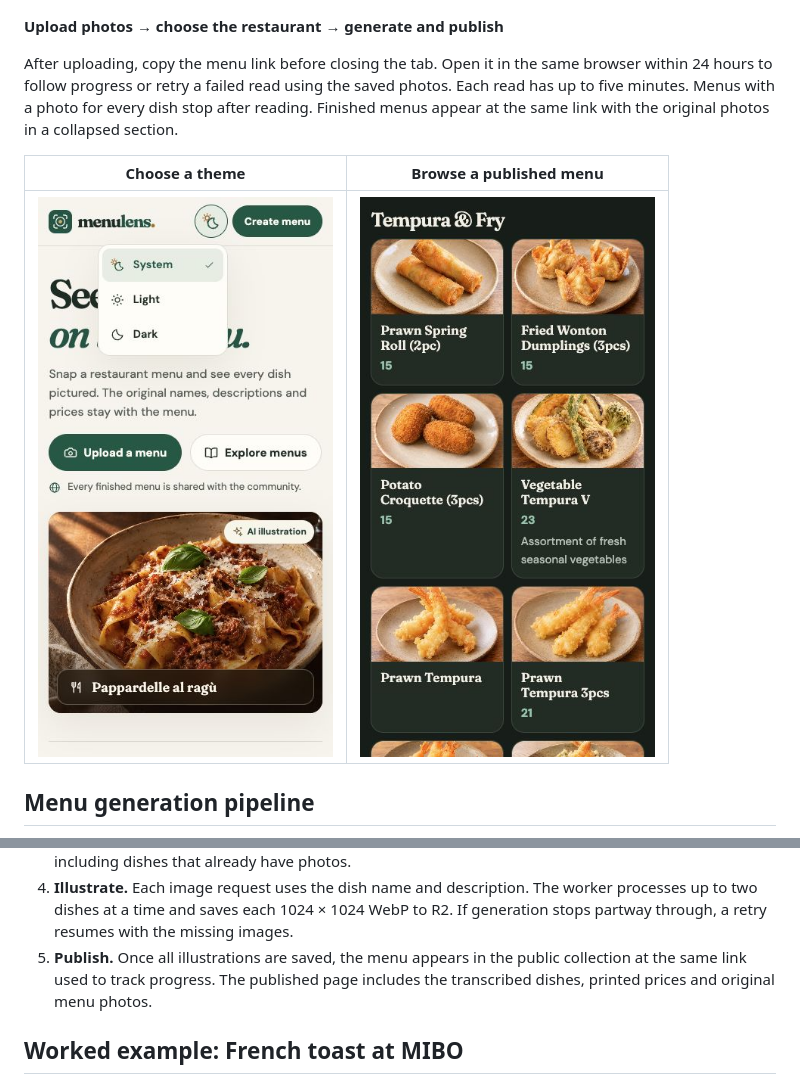
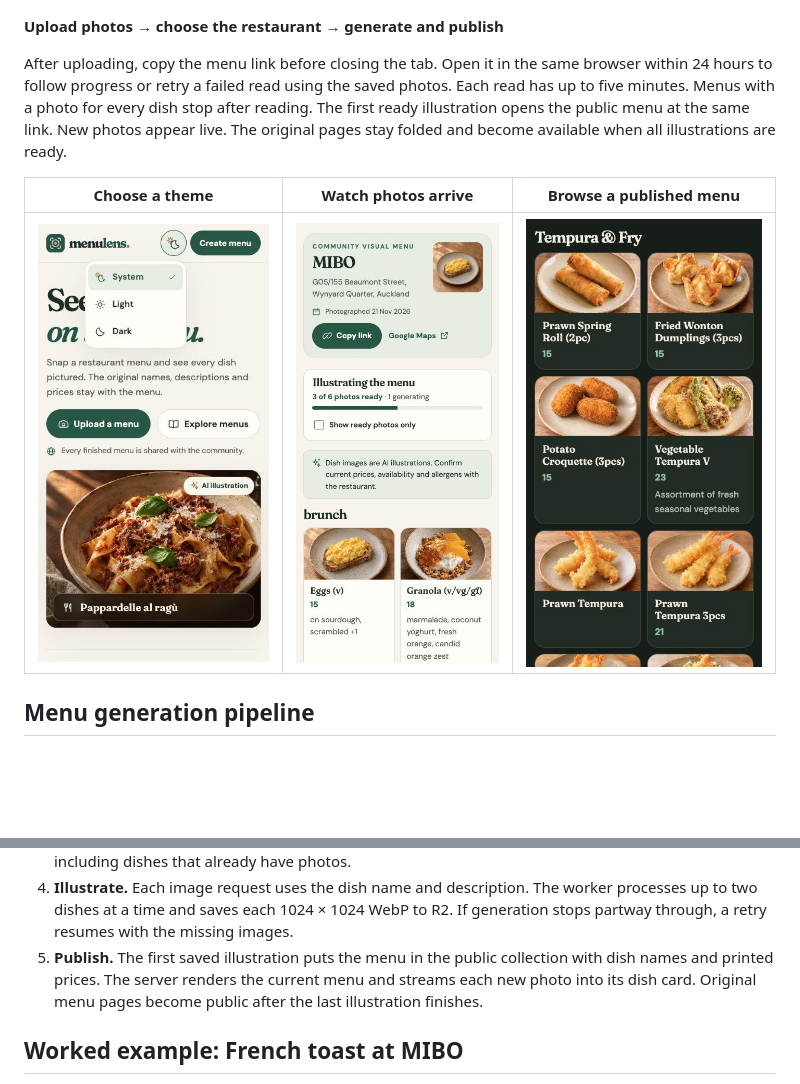
Before and after one commit to lisenhuang/menu-lens, a Markdown page: README.md, 2 parts joined by grey strips. GitHub-like rendering; pictures changed too: docs/screenshots/live-menu.jpg (added); blank space fills up the shorter version.

Commit message:
Publish menus with live dish photos and add private billing snapshots

```diff
--- a/README.md
+++ b/README.md
@@ -6,11 +6,11 @@ Turn a photo of a restaurant menu into a public, dated menu with an AI illustrat
 
 **Upload photos → choose the restaurant → generate and publish**
 
-After uploading, copy the menu link before closing the tab. Open it in the same browser within 24 hours to follow progress or retry a failed read using the saved photos. Each read has up to five minutes. Menus with a photo for every dish stop after reading. Finished menus appear at the same link with the original photos in a collapsed section.
+After uploading, copy the menu link before closing the tab. Open it in the same browser within 24 hours to follow progress or retry a failed read using the saved photos. Each read has up to five minutes. Menus with a photo for every dish stop after reading. The first ready illustration opens the public menu at the same link. New photos appear live. The original pages stay folded and become available when all illustrations are ready.
 
-| Choose a theme | Browse a published menu |
-| :---: | :---: |
-| <img src="docs/screenshots/appearance.jpg" width="300" alt="Mobile theme picker with System selected and Light and Dark available"> | <img src="docs/screenshots/published-menu.jpg" width="300" alt="Published menu on a phone showing illustrated dishes and printed prices"> |
+| Choose a theme | Watch photos arrive | Browse a published menu |
+| :---: | :---: | :---: |
+| <img src="docs/screenshots/appearance.jpg" width="300" alt="Mobile theme picker with System selected and Light and Dark available"> | <img src="docs/screenshots/live-menu.jpg" width="300" alt="Mobile menu showing three of six photos ready and one generating"> | <img src="docs/screenshots/published-menu.jpg" width="300" alt="Published menu on a phone showing illustrated dishes and printed prices"> |
 
 ## Menu generation pipeline
 
@@ -28,7 +29,7 @@ flowchart TD
 2. **Transcribe.** The server sends all pages together to OpenAI’s Responses API. It requests structured JSON containing the menu text, notes, warnings and dishes in printed order. Each dish has a section, name, description, price and `hasDishPhoto` flag. If reading fails, the uploader can retry from the same browser within 24 hours, up to three reading attempts in total.
 3. **Check photo coverage.** If every dish has a matching photo, processing stops and the uploaded pages are discarded. If even one dish lacks a matching photo, every dish on the menu gets an AI illustration, including dishes that already have photos.
 4. **Illustrate.** Each image request uses the dish name and description. The worker processes up to two dishes at a time and saves each 1024 × 1024 WebP to R2. If generation stops partway through, a retry resumes with the missing images.
-5. **Publish.** Once all illustrations are saved, the menu appears in the public collection at the same link used to track progress. The published page includes the transcribed dishes, printed prices and original menu photos.
+5. **Publish.** The first saved illustration puts the menu in the public collection with dish names and printed prices. The server renders the current menu and streams each new photo into its dish card. Original menu pages become public after the last illustration finishes.
 
 ## Worked example: French toast at MIBO
 
```
Also changed, not shown: other parts of README.md (+2 -1 lines), 9 other files.
